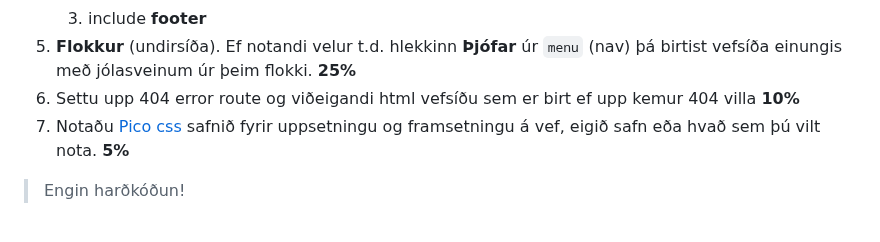
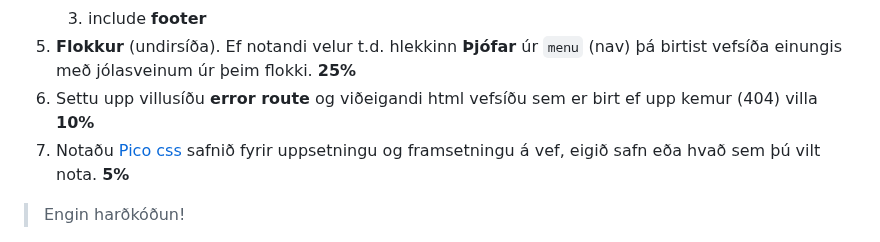
Before and after one commit to vefthroun/26H_VEF2VF05CU, a Markdown page: Verkefni1/readme.md, the part around the change. GitHub-like rendering.

```diff
--- a/Verkefni1/readme.md
+++ b/Verkefni1/readme.md
@@ -36,7 +36,7 @@
     1. include **nav**
     1. include **footer**
 1. **Flokkur** (undirsíða). Ef notandi velur t.d. hlekkinn **Þjófar** úr `menu` (nav) þá birtist vefsíða einungis með jólasveinum úr þeim flokki. **25%**
-1. Settu upp 404 error route og viðeigandi html vefsíðu sem er birt ef upp kemur 404 villa **10%**
+1. Settu upp villusíðu **error route** og viðeigandi html vefsíðu sem er birt ef upp kemur (404) villa **10%**
 1. Notaðu [Pico css](https://picocss.com/) safnið fyrir uppsetningu og framsetningu á vef, eigið safn eða hvað sem þú vilt nota. **5%**
 
 > Engin harðkóðun!
```
